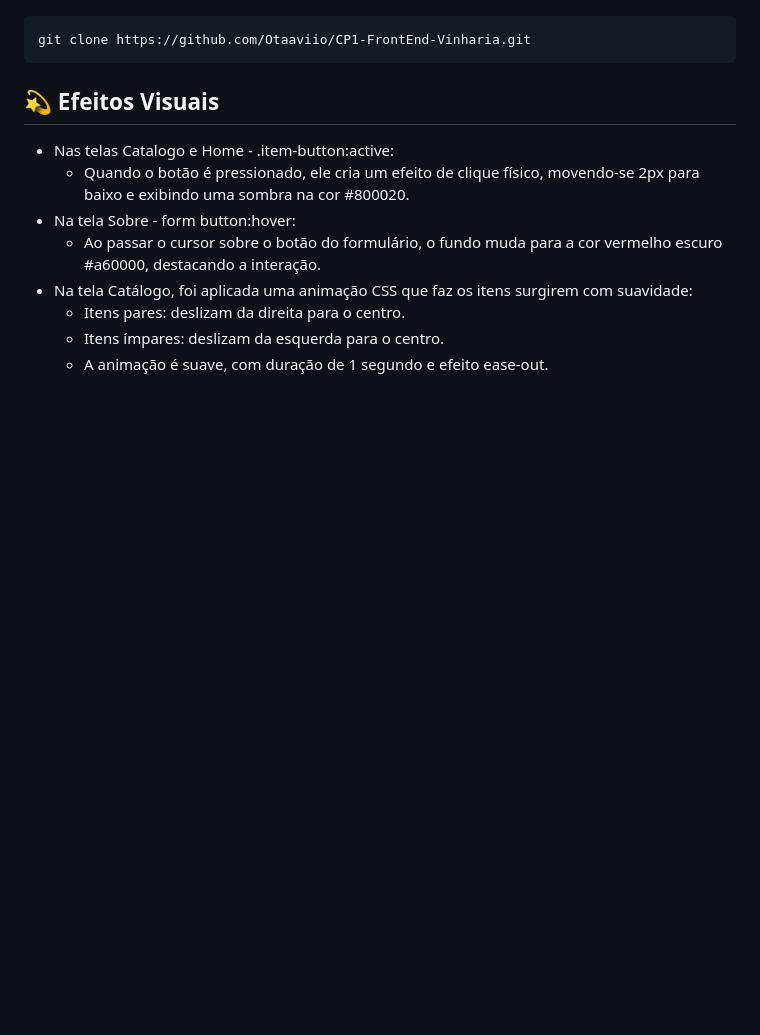
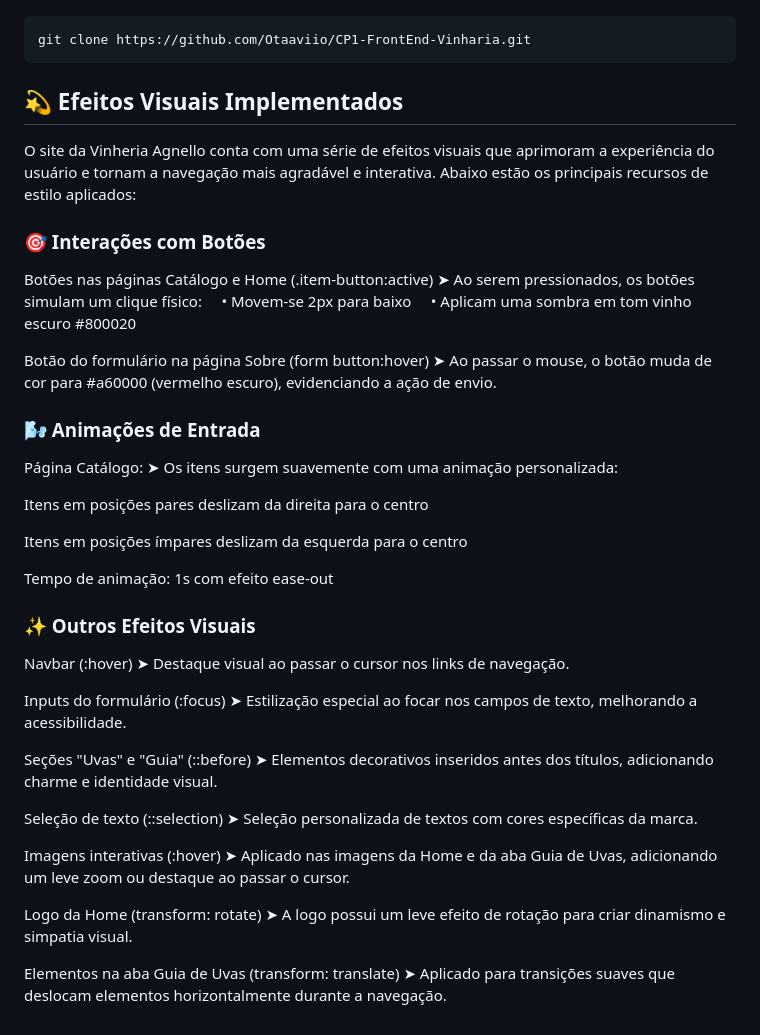
Before and after one commit to Otaaviio/CP1-FrontEnd-Vinharia, a Markdown page: README.md, the part around the change. Drawn GitHub-style; blank space fills up the shorter version.

Commit message:
feat: readme

````diff
--- a/README.md
+++ b/README.md
@@ -57,13 +57,47 @@ Abra o terminal e clone o repositório para a sua máquina:
 git clone https://github.com/Otaaviio/CP1-FrontEnd-Vinharia.git
 ```
 
-## 💫 **Efeitos Visuais**
+## 💫 Efeitos Visuais Implementados
 
--   Nas telas Catalogo e Home - .item-button:active:
-    -   Quando o botão é pressionado, ele cria um efeito de clique físico, movendo-se 2px para baixo e exibindo uma sombra na cor #800020.
--   Na tela Sobre - form button:hover:
-    -   Ao passar o cursor sobre o botão do formulário, o fundo muda para a cor vermelho escuro #a60000, destacando a interação.
--   Na tela Catálogo, foi aplicada uma animação CSS que faz os itens surgirem com suavidade:
-    -   Itens pares: deslizam da direita para o centro.
-    -   Itens ímpares: deslizam da esquerda para o centro.
-    -   A animação é suave, com duração de 1 segundo e efeito ease-out.
+O site da Vinheria Agnello conta com uma série de efeitos visuais que aprimoram a experiência do usuário e tornam a navegação mais agradável e interativa. Abaixo estão os principais recursos de estilo aplicados:
+
+### 🎯 Interações com Botões
+Botões nas páginas Catálogo e Home (.item-button:active)
+➤ Ao serem pressionados, os botões simulam um clique físico:
+    • Movem-se 2px para baixo
+    • Aplicam uma sombra em tom vinho escuro #800020
+
+Botão do formulário na página Sobre (form button:hover)
+➤ Ao passar o mouse, o botão muda de cor para #a60000 (vermelho escuro), evidenciando a ação de envio.
+
+### 🌬️ Animações de Entrada
+Página Catálogo:
+➤ Os itens surgem suavemente com uma animação personalizada:
+
+Itens em posições pares deslizam da direita para o centro
+
+Itens em posições ímpares deslizam da esquerda para o centro
+
+Tempo de animação: 1s com efeito ease-out
+
+### ✨ Outros Efeitos Visuais
+Navbar (:hover)
+➤ Destaque visual ao passar o cursor nos links de navegação.
+
+Inputs do formulário (:focus)
+➤ Estilização especial ao focar nos campos de texto, melhorando a acessibilidade.
+
+Seções "Uvas" e "Guia" (::before)
+➤ Elementos decorativos inseridos antes dos títulos, adicionando charme e identidade visual.
+
+Seleção de texto (::selection)
+➤ Seleção personalizada de textos com cores específicas da marca.
+
+Imagens interativas (:hover)
+➤ Aplicado nas imagens da Home e da aba Guia de Uvas, adicionando um leve zoom ou destaque ao passar o cursor.
+
+Logo da Home (transform: rotate)
+➤ A logo possui um leve efeito de rotação para criar dinamismo e simpatia visual.
+
+Elementos na aba Guia de Uvas (transform: translate)
+➤ Aplicado para transições suaves que deslocam elementos horizontalmente durante a navegação.
````
